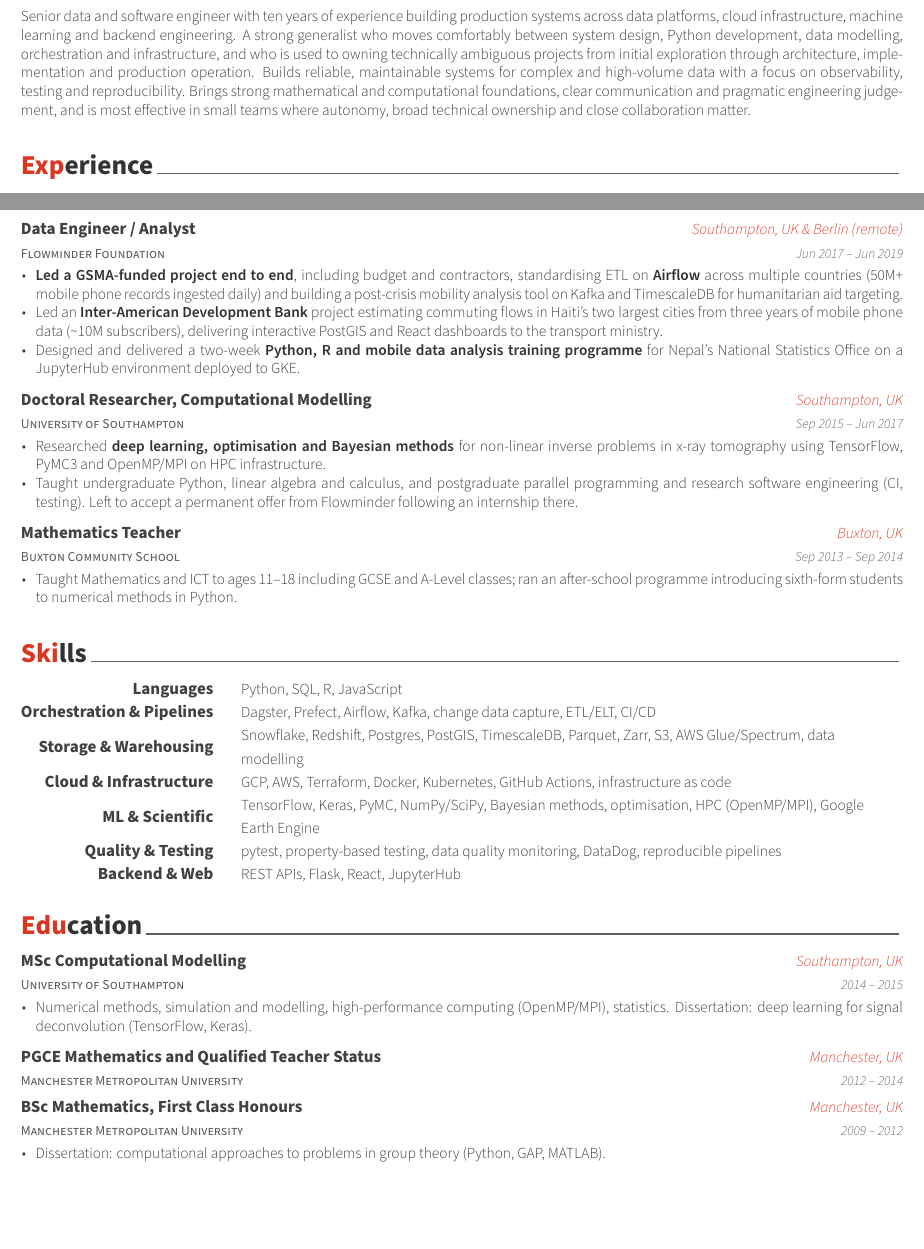
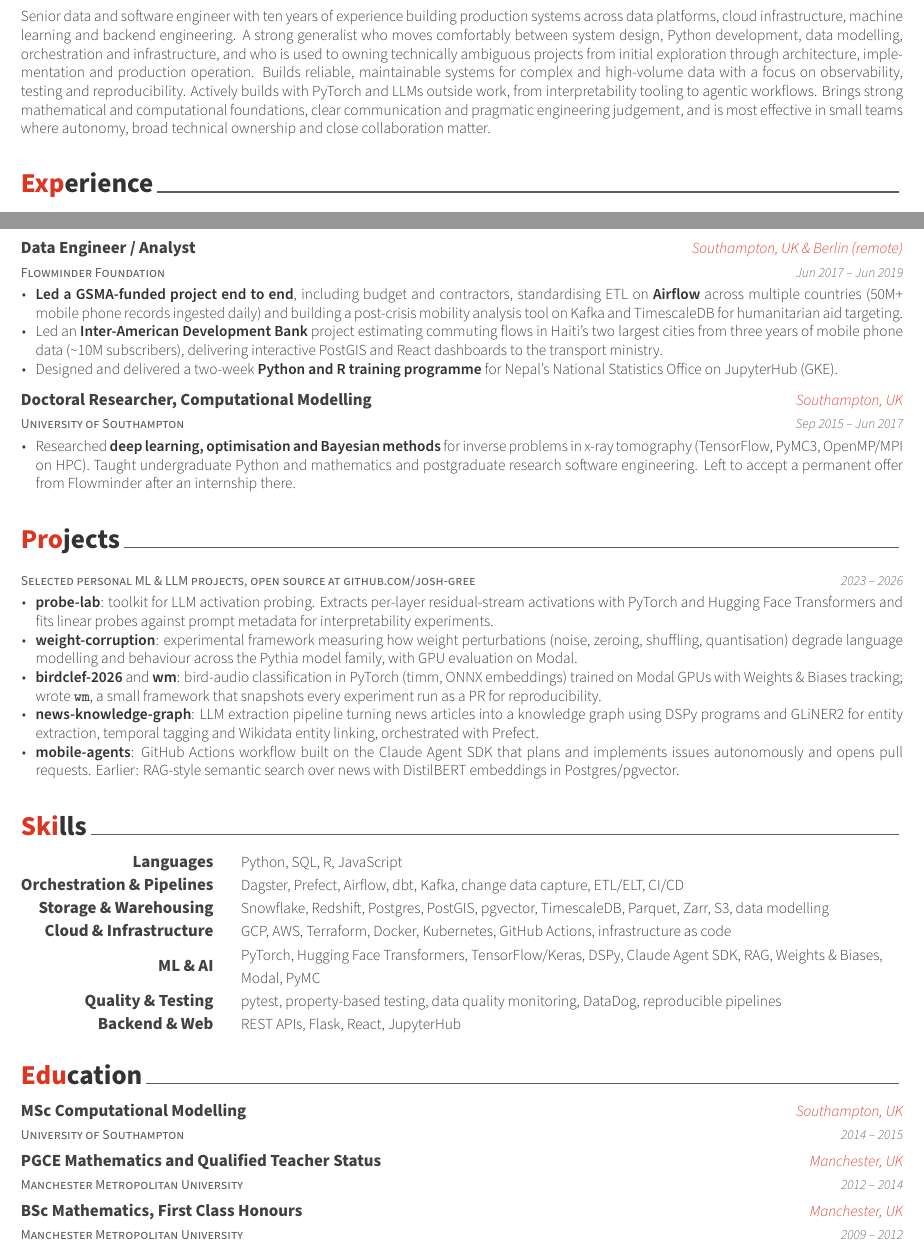
Before and after one commit to josh-gree/cv, a LaTeX CV (cv.tex, which reads cv/education.tex, cv/experience.tex, cv/projects.tex): two parts of pages 1 and 2 of 2, joined at a grey line, cut so that both start at the same text, the shorter picture padded with empty space. Compiled offline with XeLaTeX; a LaTeX package or settings file that is missing is left out.

Commit message:
Add ML/LLM projects section and update skills
- New cv/projects.tex listing verified personal projects: probe-lab,
  weight-corruption, birdclef-2026/wm, news-knowledge-graph,
  mobile-agents, plus earlier pgvector RAG work
- Skills: ML & AI row now lists PyTorch, Transformers, DSPy, Claude
  Agent SDK, RAG, W&B, Modal; add dbt and pgvector
- Summary mentions PyTorch and LLM work outside the day job
- Trim to keep two pages: merge PhD bullets, drop teaching entry,
  MSc module line and BSc dissertation line, shorten Nepal bullet
- Rebuild cv.pdf

Co-Authored-By: Claude Fable 5.1 <noreply@anthropic.com>
Claude-Session: https://claude.ai/code/session_01WheUd4pdvgKgiB95aCfJEZ

```diff
--- a/cv.tex
+++ b/cv.tex
@@ -97,6 +97,7 @@
 %-------------------------------------------------------------------------------
 \input{cv/summary.tex}
 \input{cv/experience.tex}
+\input{cv/projects.tex}
 \input{cv/skills.tex}
 \input{cv/education.tex}
 
--- a/cv/education.tex
+++ b/cv/education.tex
@@ -15,11 +15,7 @@
     {MSc Computational Modelling} % Degree
     {Southampton, UK} % Location
     {2014 -- 2015} % Date(s)
-    {
-      \begin{cvitems} % Description(s) bullet points
-        \item {Numerical methods, simulation and modelling, high-performance computing (OpenMP/MPI), statistics. Dissertation: deep learning for signal deconvolution (TensorFlow, Keras).}
-      \end{cvitems}
-    }
+    {}
 
 %---------------------------------------------------------
   \cventry
@@ -35,11 +31,7 @@
     {BSc Mathematics, First Class Honours} % Degree
     {Manchester, UK} % Location
     {2009 -- 2012} % Date(s)
-    {
-      \begin{cvitems} % Description(s) bullet points
-        \item {Dissertation: computational approaches to problems in group theory (Python, GAP, MATLAB).}
-      \end{cvitems}
-    }
+    {}
 
 %---------------------------------------------------------
 \end{cventries}
--- a/cv/experience.tex
+++ b/cv/experience.tex
@@ -107,7 +107,7 @@
       \begin{cvitems} % Description(s) of tasks/responsibilities
         \item {\textbf{Led a GSMA-funded project end to end}, including budget and contractors, standardising ETL on \textbf{Airflow} across multiple countries (50M+ mobile phone records ingested daily) and building a post-crisis mobility analysis tool on Kafka and TimescaleDB for humanitarian aid targeting.}
         \item {Led an \textbf{Inter-American Development Bank} project estimating commuting flows in Haiti's two largest cities from three years of mobile phone data (\textasciitilde 10M subscribers), delivering interactive PostGIS and React dashboards to the transport ministry.}
-        \item {Designed and delivered a two-week \textbf{Python, R and mobile data analysis training programme} for Nepal's National Statistics Office on a JupyterHub environment deployed to GKE.}
+        \item {Designed and delivered a two-week \textbf{Python and R training programme} for Nepal's National Statistics Office on JupyterHub (GKE).}
       \end{cvitems}
     }
 
@@ -119,20 +119,7 @@
     {Sep 2015 -- Jun 2017} % Date(s)
     {
       \begin{cvitems} % Description(s) of tasks/responsibilities
-        \item {Researched \textbf{deep learning, optimisation and Bayesian methods} for non-linear inverse problems in x-ray tomography using TensorFlow, PyMC3 and OpenMP/MPI on HPC infrastructure.}
-        \item {Taught undergraduate Python, linear algebra and calculus, and postgraduate parallel programming and research software engineering (CI, testing). Left to accept a permanent offer from Flowminder following an internship there.}
-      \end{cvitems}
-    }
-
-%---------------------------------------------------------
-  \cventry
-    {Buxton Community School} % Organization
-    {Mathematics Teacher} % Job title
-    {Buxton, UK} % Location
-    {Sep 2013 -- Sep 2014} % Date(s)
-    {
-      \begin{cvitems} % Description(s) of tasks/responsibilities
-        \item {Taught Mathematics and ICT to ages 11--18 including GCSE and A-Level classes; ran an after-school programme introducing sixth-form students to numerical methods in Python.}
+        \item {Researched \textbf{deep learning, optimisation and Bayesian methods} for inverse problems in x-ray tomography (TensorFlow, PyMC3, OpenMP/MPI on HPC). Taught undergraduate Python and mathematics and postgraduate research software engineering. Left to accept a permanent offer from Flowminder after an internship there.}
       \end{cvitems}
     }
 
--- /dev/null
+++ b/cv/projects.tex
@@ -0,0 +1,29 @@
+%-------------------------------------------------------------------------------
+%	SECTION TITLE
+%-------------------------------------------------------------------------------
+\cvsection{Projects}
+
+
+%-------------------------------------------------------------------------------
+%	CONTENT
+%-------------------------------------------------------------------------------
+\begin{cventries}
+
+%---------------------------------------------------------
+  \cventry
+    {Selected personal ML \& LLM projects, open source at github.com/josh-gree}
+    {}
+    {} % Location
+    {2023 -- 2026} % Date(s)
+    {
+      \begin{cvitems}
+        \item {\textbf{probe-lab}: toolkit for LLM activation probing. Extracts per-layer residual-stream activations with PyTorch and Hugging Face Transformers and fits linear probes against prompt metadata for interpretability experiments.}
+        \item {\textbf{weight-corruption}: experimental framework measuring how weight perturbations (noise, zeroing, shuffling, quantisation) degrade language modelling and behaviour across the Pythia model family, with GPU evaluation on Modal.}
+        \item {\textbf{birdclef-2026} and \textbf{wm}: bird-audio classification in PyTorch (timm, ONNX embeddings) trained on Modal GPUs with Weights \& Biases tracking; wrote \texttt{wm}, a small framework that snapshots every experiment run as a PR for reproducibility.}
+        \item {\textbf{news-knowledge-graph}: LLM extraction pipeline turning news articles into a knowledge graph using DSPy programs and GLiNER2 for entity extraction, temporal tagging and Wikidata entity linking, orchestrated with Prefect.}
+        \item {\textbf{mobile-agents}: GitHub Actions workflow built on the Claude Agent SDK that plans and implements issues autonomously and opens pull requests. Earlier: RAG-style semantic search over news with DistilBERT embeddings in Postgres/pgvector.}
+      \end{cvitems}
+    }
+
+%---------------------------------------------------------
+\end{cventries}
--- a/cv/skills.tex
+++ b/cv/skills.tex
@@ -17,12 +17,12 @@
 %---------------------------------------------------------
   \cvskill
     {Orchestration \& Pipelines} % Category
-    {Dagster, Prefect, Airflow, Kafka, change data capture, ETL/ELT, CI/CD} % Skills
+    {Dagster, Prefect, Airflow, dbt, Kafka, change data capture, ETL/ELT, CI/CD} % Skills
 
 %---------------------------------------------------------
   \cvskill
     {Storage \& Warehousing} % Category
-    {Snowflake, Redshift, Postgres, PostGIS, TimescaleDB, Parquet, Zarr, S3, AWS Glue/Spectrum, data modelling} % Skills
+    {Snowflake, Redshift, Postgres, PostGIS, pgvector, TimescaleDB, Parquet, Zarr, S3, data modelling} % Skills
 
 %---------------------------------------------------------
   \cvskill
@@ -31,8 +31,8 @@
 
 %---------------------------------------------------------
   \cvskill
-    {ML \& Scientific} % Category
-    {TensorFlow, Keras, PyMC, NumPy/SciPy, Bayesian methods, optimisation, HPC (OpenMP/MPI), Google Earth Engine} % Skills
+    {ML \& AI} % Category
+    {PyTorch, Hugging Face Transformers, TensorFlow/Keras, DSPy, Claude Agent SDK, RAG, Weights \& Biases, Modal, PyMC} % Skills
 
 %---------------------------------------------------------
   \cvskill
--- a/cv/summary.tex
+++ b/cv/summary.tex
@@ -9,6 +9,6 @@
 %-------------------------------------------------------------------------------
 \begin{cvparagraph}
 
-Senior data and software engineer with ten years of experience building production systems across data platforms, cloud infrastructure, machine learning and backend engineering. A strong generalist who moves comfortably between system design, Python development, data modelling, orchestration and infrastructure, and who is used to owning technically ambiguous projects from initial exploration through architecture, implementation and production operation. Builds reliable, maintainable systems for complex and high-volume data with a focus on observability, testing and reproducibility. Brings strong mathematical and computational foundations, clear communication and pragmatic engineering judgement, and is most effective in small teams where autonomy, broad technical ownership and close collaboration matter.
+Senior data and software engineer with ten years of experience building production systems across data platforms, cloud infrastructure, machine learning and backend engineering. A strong generalist who moves comfortably between system design, Python development, data modelling, orchestration and infrastructure, and who is used to owning technically ambiguous projects from initial exploration through architecture, implementation and production operation. Builds reliable, maintainable systems for complex and high-volume data with a focus on observability, testing and reproducibility. Actively builds with PyTorch and LLMs outside work, from interpretability tooling to agentic workflows. Brings strong mathematical and computational foundations, clear communication and pragmatic engineering judgement, and is most effective in small teams where autonomy, broad technical ownership and close collaboration matter.
 
 \end{cvparagraph}
```
Also changed, not shown: cv.pdf.
